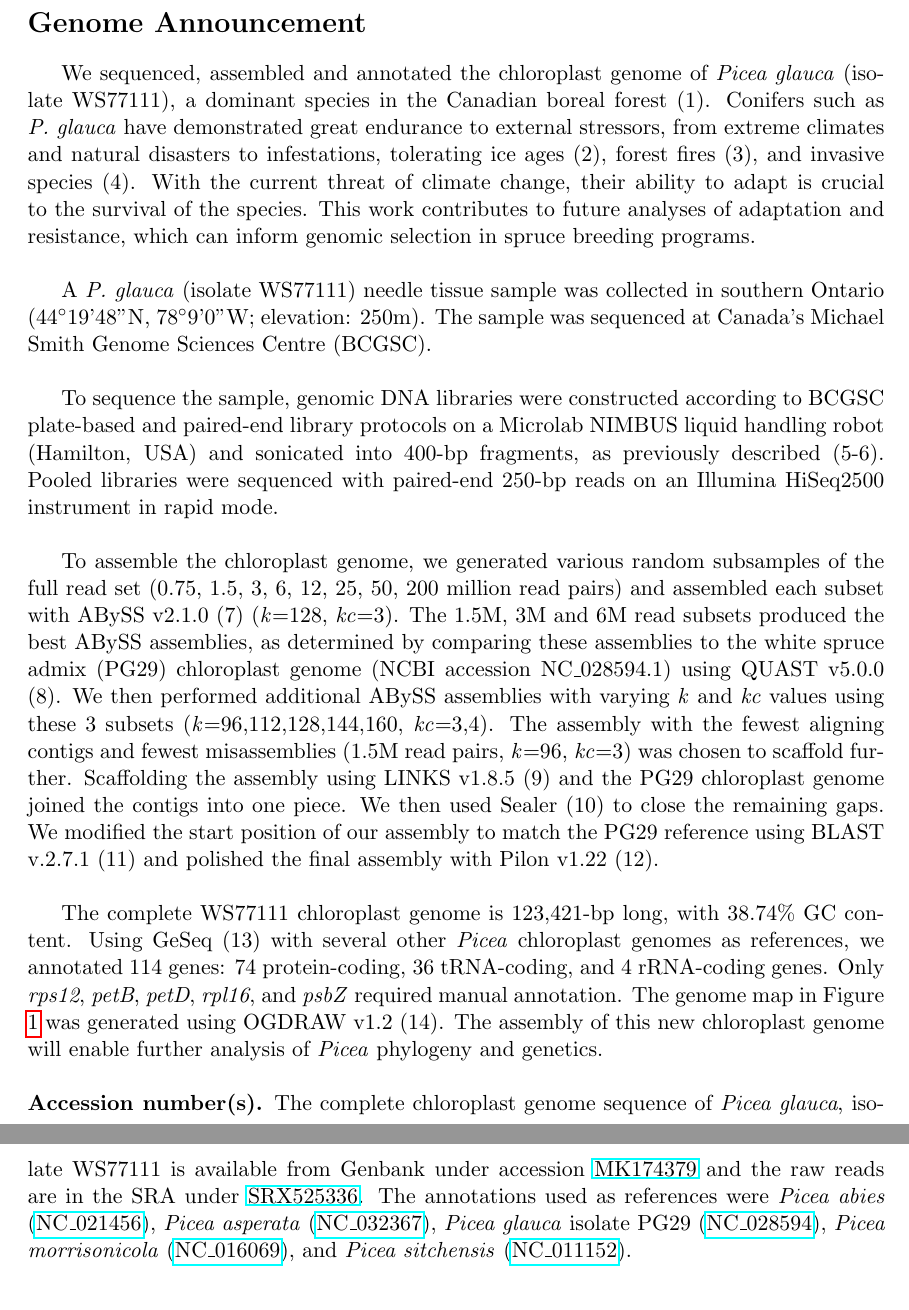
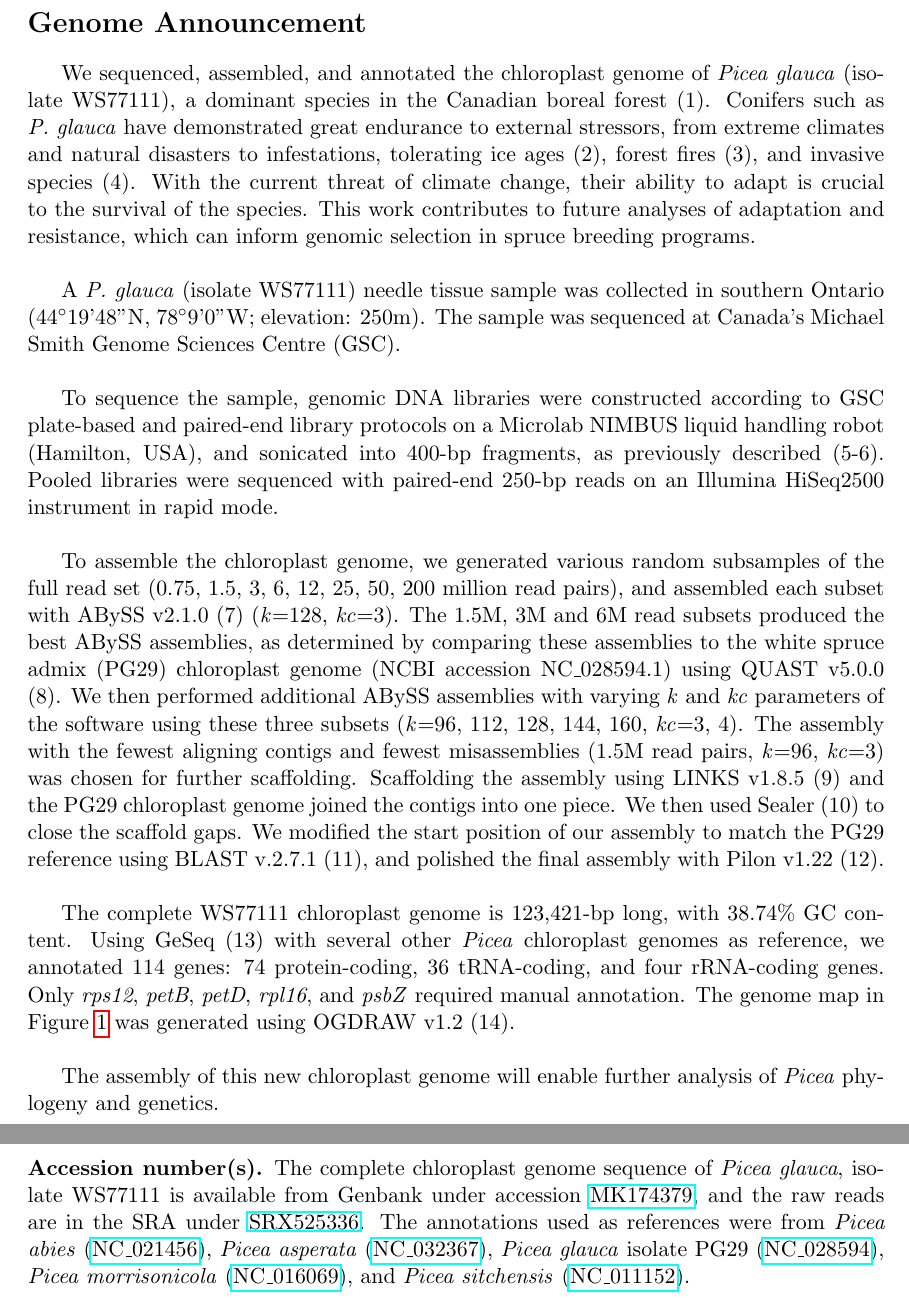
Before and after one commit to dy-lin/ws-cp-manuscript, a LaTeX paper (WS77111cp.tex): two parts of pages 3 and 4 of 6, joined at a grey line, cut so that both start at the same text. Compiled offline with pdfLaTeX.

Commit message:
Draft #6

```diff
--- a/WS77111cp.tex
+++ b/WS77111cp.tex
@@ -16,34 +16,37 @@
 
 
 \title{\textbf{Complete chloroplast genome sequence of a white spruce (\textit{Picea glauca}) genotype from eastern Canada}}
-\author{Diana Lin, Lauren Coombe, Kristina Gagalova, Ren\'{e} L. Warren, Stewart A. Hammond, Heather Kirk, Pawan Pandoh, Yongjun Zhao, Richard A. Moore, Andrew J. Mungall, Carol Ritland, Barry Jaquish, Jean Bousquet, Steven J.M. Jones, Joerg Bohlmann, Inan\c{c} Birol}
+\author{Diana Lin, Lauren Coombe, Kristina Gagalova, Ren\'{e} L. Warren, Stewart A. Hammond, Heather Kirk, Pawan Pandoh, Yongjun Zhao, Richard A. Moore, Andrew J. Mungall, Carol Ritland, Barry Jaquish, Jean Bousquet, Steven J.M. Jones, Joerg Bohlmann, Inanc Birol}
 \date{March 20, 2019}					% Activate to display a given date or no date
 
 \begin{document}
 \maketitle
 \begin{abstract}
+
 Here we present the complete chloroplast genome sequence of white spruce (\textit{Picea glauca}, isolate WS77111), a coniferous tree widespread in the boreal forests of North America. This sequence contributes to genomic and phylogenetic analyses of the \textit{Picea} genus, part of ongoing research to understand their adaptation to environmental stress.
-
 
 \end{abstract}
 
 \section*{Genome Announcement}
-We sequenced, assembled and annotated the chloroplast genome of \textit{Picea glauca} (isolate WS77111), a dominant species in the Canadian boreal forest (1). Conifers such as \textit{P. glauca} have demonstrated great endurance to external stressors, from extreme climates and natural disasters to infestations, tolerating ice ages (2), forest fires (3), and invasive species (4). With the current threat of climate change, their ability to adapt is crucial to the survival of the species. This work contributes to future analyses of adaptation and resistance, which can inform genomic selection in spruce breeding programs.
+We sequenced, assembled, and annotated the chloroplast genome of \textit{Picea glauca} (isolate WS77111), a dominant species in the Canadian boreal forest (1). Conifers such as \textit{P. glauca} have demonstrated great endurance to external stressors, from extreme climates and natural disasters to infestations, tolerating ice ages (2), forest fires (3), and invasive species (4). With the current threat of climate change, their ability to adapt is crucial to the survival of the species. This work contributes to future analyses of adaptation and resistance, which can inform genomic selection in spruce breeding programs.
 \newline
 \par
-A \textit{P. glauca} (isolate WS77111) needle tissue sample was collected in southern Ontario (44\degree19'48"N, 78\degree9'0"W; elevation: 250m). The sample was sequenced at Canada’s Michael Smith Genome Sciences Centre (BCGSC).
+A \textit{P. glauca} (isolate WS77111) needle tissue sample was collected in southern Ontario (44\degree19'48"N, 78\degree9'0"W; elevation: 250m). The sample was sequenced at Canada’s Michael Smith Genome Sciences Centre (GSC).
 \newline
 \par
-To sequence the sample, genomic DNA libraries were constructed according to BCGSC plate-based and paired-end library protocols on a Microlab NIMBUS liquid handling robot (Hamilton, USA) and sonicated into 400-bp fragments, as previously described (5-6). Pooled libraries were sequenced with paired-end 250-bp reads on an Illumina HiSeq2500 instrument in rapid mode.
+To sequence the sample, genomic DNA libraries were constructed according to GSC plate-based and paired-end library protocols on a Microlab NIMBUS liquid handling robot (Hamilton, USA), and sonicated into 400-bp fragments, as previously described (5-6). Pooled libraries were sequenced with paired-end 250-bp reads on an Illumina HiSeq2500 instrument in rapid mode.
 \newline
 \par
-To assemble the chloroplast genome, we generated various random subsamples of the full read set (0.75, 1.5, 3, 6, 12, 25, 50, 200 million read pairs) and assembled each subset with ABySS v2.1.0 (7) (\textit{k}=128, \textit{kc}=3). The 1.5M, 3M and 6M read subsets produced the best ABySS assemblies, as determined by comparing these assemblies to the white spruce admix (PG29) chloroplast genome (NCBI accession NC\_028594.1) using QUAST v5.0.0 (8). We then performed additional ABySS assemblies with varying \textit{k} and \textit{kc} values using these 3 subsets (\textit{k}=96,112,128,144,160, \textit{kc}=3,4). The assembly with the fewest aligning contigs and fewest misassemblies (1.5M read pairs, \textit{k}=96, \textit{kc}=3) was chosen to scaffold further. Scaffolding the assembly using LINKS v1.8.5 (9) and the PG29 chloroplast genome joined the contigs into one piece. We then used Sealer (10) to close the remaining gaps. We modified the start position of our assembly to match the PG29 reference using BLAST v.2.7.1 (11) and polished the final assembly with Pilon v1.22 (12).
+To assemble the chloroplast genome, we generated various random subsamples of the full read set (0.75, 1.5, 3, 6, 12, 25, 50, 200 million read pairs), and assembled each subset with ABySS v2.1.0 (7) (\textit{k}=128, \textit{kc}=3). The 1.5M, 3M and 6M read subsets produced the best ABySS assemblies, as determined by comparing these assemblies to the white spruce admix (PG29) chloroplast genome (NCBI accession NC\_028594.1) using QUAST v5.0.0 (8). We then performed additional ABySS assemblies with varying \textit{k} and \textit{kc} parameters of the software using these three subsets (\textit{k}=96, 112, 128, 144, 160, \textit{kc}=3, 4). The assembly with the fewest aligning contigs and fewest misassemblies (1.5M read pairs, \textit{k}=96, \textit{kc}=3) was chosen for further scaffolding. Scaffolding the assembly using LINKS v1.8.5 (9) and the PG29 chloroplast genome joined the contigs into one piece. We then used Sealer (10) to close the scaffold gaps. We modified the start position of our assembly to match the PG29 reference using BLAST v.2.7.1 (11), and polished the final assembly with Pilon v1.22 (12).
 \newline
 \par
-The complete WS77111 chloroplast genome is 123,421-bp long, with 38.74\% GC content. Using GeSeq (13) with several other \textit{Picea} chloroplast genomes as references, we annotated 114 genes: 74 protein-coding, 36 tRNA-coding, and 4 rRNA-coding genes. Only \textit{rps12}, \textit{petB}, \textit{petD}, \textit{rpl16}, and \textit{psbZ} required manual annotation. The genome map in Figure \ref{fig:ogdraw} was generated using OGDRAW v1.2 (14). The assembly of this new chloroplast genome will enable further analysis of \textit{Picea} phylogeny and genetics.
+The complete WS77111 chloroplast genome is 123,421-bp long, with 38.74\% GC content. Using GeSeq (13) with several other \textit{Picea} chloroplast genomes as reference, we annotated 114 genes: 74 protein-coding, 36 tRNA-coding, and four rRNA-coding genes. Only \textit{rps12}, \textit{petB}, \textit{petD}, \textit{rpl16}, and \textit{psbZ} required manual annotation. The genome map in Figure \ref{fig:ogdraw} was generated using OGDRAW v1.2 (14).
+\newline
+\par
+The assembly of this new chloroplast genome will enable further analysis of \textit{Picea} phylogeny and genetics.
 \newline
 \newline
-\textbf{Accession number(s).} The complete chloroplast genome sequence of \textit{Picea glauca}, isolate WS77111 is available from Genbank under accession \href{https://www.ncbi.nlm.nih.gov/nuccore/MK174379}{MK174379} and the raw reads are in the SRA under \href{https://www.ncbi.nlm.nih.gov/sra/SRX525336}{SRX525336}. The annotations used as references were \textit{Picea abies} (\href{https://www.ncbi.nlm.nih.gov/nuccore/NC_021456}{NC\_021456}), \textit{Picea asperata} (\href{https://www.ncbi.nlm.nih.gov/nuccore/NC_032367}{NC\_032367}), \textit{Picea glauca} isolate PG29 (\href{https://www.ncbi.nlm.nih.gov/nuccore/NC_028594}{NC\_028594}), \textit{Picea morrisonicola} (\href{https://www.ncbi.nlm.nih.gov/nuccore/NC_016069}{NC\_016069}), and \textit{Picea sitchensis }(\href{https://www.ncbi.nlm.nih.gov/nuccore/NC_011152}{NC\_011152}).
+\textbf{Accession number(s).} The complete chloroplast genome sequence of \textit{Picea glauca}, isolate WS77111 is available from Genbank under accession \href{https://www.ncbi.nlm.nih.gov/nuccore/MK174379}{MK174379}, and the raw reads are in the SRA under \href{https://www.ncbi.nlm.nih.gov/sra/SRX525336}{SRX525336}. The annotations used as references were from \textit{Picea abies} (\href{https://www.ncbi.nlm.nih.gov/nuccore/NC_021456}{NC\_021456}), \textit{Picea asperata} (\href{https://www.ncbi.nlm.nih.gov/nuccore/NC_032367}{NC\_032367}), \textit{Picea glauca} isolate PG29 (\href{https://www.ncbi.nlm.nih.gov/nuccore/NC_028594}{NC\_028594}), \textit{Picea morrisonicola} (\href{https://www.ncbi.nlm.nih.gov/nuccore/NC_016069}{NC\_016069}), and \textit{Picea sitchensis }(\href{https://www.ncbi.nlm.nih.gov/nuccore/NC_011152}{NC\_011152}).
 
 \section*{Figures and Data}
 \begin{figure}[h]
```
Also changed, not shown: WS77111cp.pdf, WS77111cp.tex (4 more changed lines), 3 other files.
